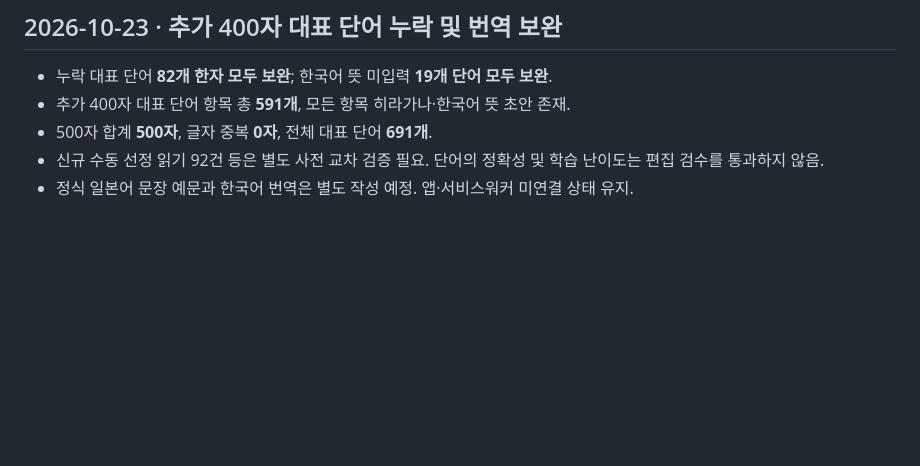
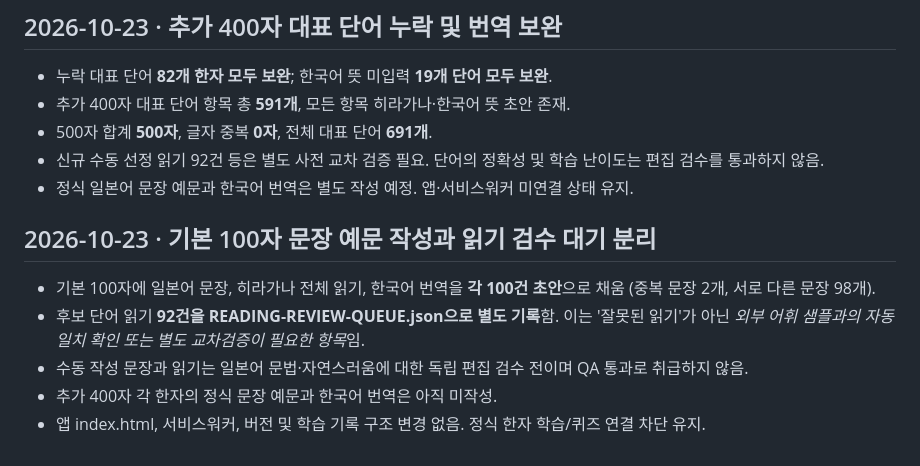
Before and after one commit to phone73-cmd/japanese-grammar-garden, a Markdown page: data/kanji/QA-STATUS.md, the part around the change. Rendered like a GitHub page; blank space fills up the shorter version.

Commit message:
docs: log 100 beginner sentences and 92 reading-review queue

```diff
--- a/data/kanji/QA-STATUS.md
+++ b/data/kanji/QA-STATUS.md
@@ -49,3 +49,10 @@
 - 500자 합계 **500자**, 글자 중복 **0자**, 전체 대표 단어 **691개**.
 - 신규 수동 선정 읽기 92건 등은 별도 사전 교차 검증 필요. 단어의 정확성 및 학습 난이도는 편집 검수를 통과하지 않음.
 - 정식 일본어 문장 예문과 한국어 번역은 별도 작성 예정. 앱·서비스워커 미연결 상태 유지.
+
+## 2026-10-23 · 기본 100자 문장 예문 작성과 읽기 검수 대기 분리
+- 기본 100자에 일본어 문장, 히라가나 전체 읽기, 한국어 번역을 **각 100건 초안**으로 채움 (중복 문장 2개, 서로 다른 문장 98개).
+- 후보 단어 읽기 **92건을 READING-REVIEW-QUEUE.json으로 별도 기록**함. 이는 '잘못된 읽기'가 아닌 *외부 어휘 샘플과의 자동 일치 확인 또는 별도 교차검증이 필요한 항목*임.
+- 수동 작성 문장과 읽기는 일본어 문법·자연스러움에 대한 독립 편집 검수 전이며 QA 통과로 취급하지 않음.
+- 추가 400자 각 한자의 정식 문장 예문과 한국어 번역은 아직 미작성.
+- 앱 index.html, 서비스워커, 버전 및 학습 기록 구조 변경 없음. 정식 한자 학습/퀴즈 연결 차단 유지.
```
